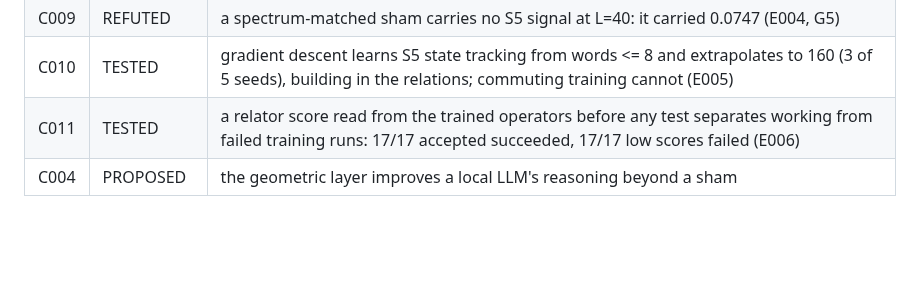
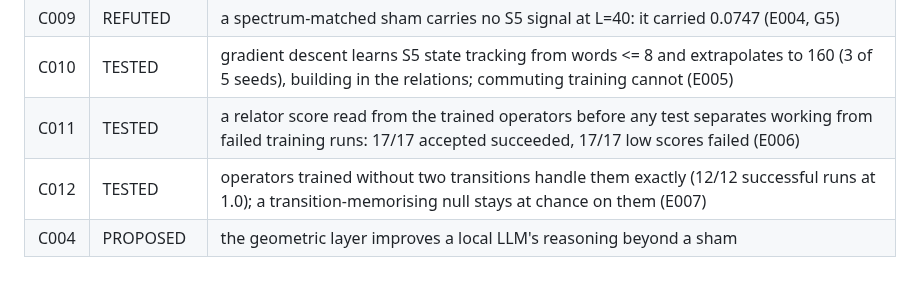
Before and after one commit to holland202/veritas-holo, a Markdown page: claims/README.md, the part around the change. GitHub-like rendering; blank space fills up the shorter version.

```diff
--- a/claims/README.md
+++ b/claims/README.md
@@ -16,4 +16,5 @@ and the result file that shows the verdict.
 | C009 | REFUTED | a spectrum-matched sham carries no S5 signal at L=40: it carried 0.0747 (E004, G5) |
 | C010 | TESTED | gradient descent learns S5 state tracking from words <= 8 and extrapolates to 160 (3 of 5 seeds), building in the relations; commuting training cannot (E005) |
 | C011 | TESTED | a relator score read from the trained operators before any test separates working from failed training runs: 17/17 accepted succeeded, 17/17 low scores failed (E006) |
+| C012 | TESTED | operators trained without two transitions handle them exactly (12/12 successful runs at 1.0); a transition-memorising null stays at chance on them (E007) |
 | C004 | PROPOSED | the geometric layer improves a local LLM's reasoning beyond a sham |
```
Also changed, not shown: README.md (+5 -1 lines), experiments/E007_heldout_composition/RESULTS.md (added, +114 -0 lines), figures/E007_heldout_composition.png (added), figures/banner.png, 4 other files.
